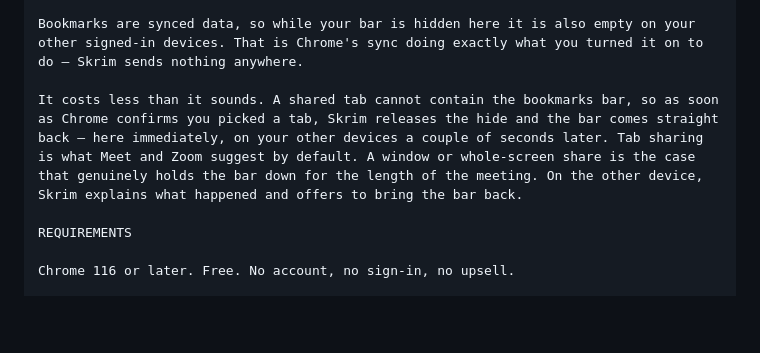
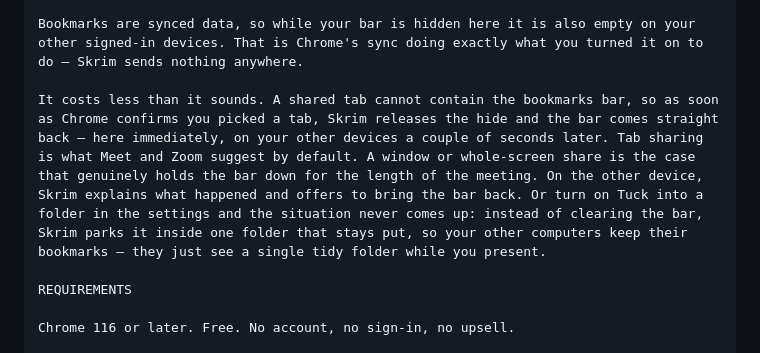
Before and after one commit to KrishnaKantTech/skrim, a Markdown page: docs/store-listing.md, the part around the change. Drawn GitHub-style; blank space fills up the shorter version.

Commit message:
docs: add explanation for Tuck into a folder feature in store-listing.md

```diff
--- a/docs/store-listing.md
+++ b/docs/store-listing.md
@@ -99,7 +99,7 @@ ONE THING TO KNOW IF YOU USE CHROME SYNC
 
 Bookmarks are synced data, so while your bar is hidden here it is also empty on your other signed-in devices. That is Chrome's sync doing exactly what you turned it on to do — Skrim sends nothing anywhere.
 
-It costs less than it sounds. A shared tab cannot contain the bookmarks bar, so as soon as Chrome confirms you picked a tab, Skrim releases the hide and the bar comes straight back — here immediately, on your other devices a couple of seconds later. Tab sharing is what Meet and Zoom suggest by default. A window or whole-screen share is the case that genuinely holds the bar down for the length of the meeting. On the other device, Skrim explains what happened and offers to bring the bar back.
+It costs less than it sounds. A shared tab cannot contain the bookmarks bar, so as soon as Chrome confirms you picked a tab, Skrim releases the hide and the bar comes straight back — here immediately, on your other devices a couple of seconds later. Tab sharing is what Meet and Zoom suggest by default. A window or whole-screen share is the case that genuinely holds the bar down for the length of the meeting. On the other device, Skrim explains what happened and offers to bring the bar back. Or turn on Tuck into a folder in the settings and the situation never comes up: instead of clearing the bar, Skrim parks it inside one folder that stays put, so your other computers keep their bookmarks — they just see a single tidy folder while you present.
 
 REQUIREMENTS
 
```
